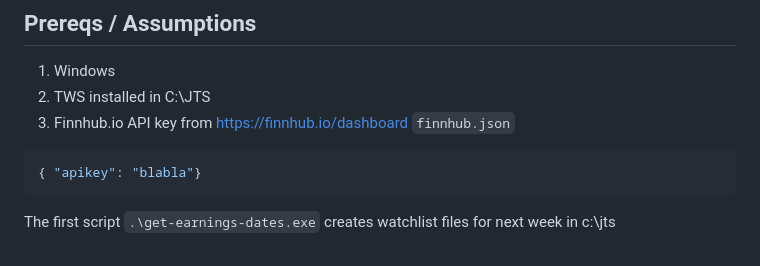
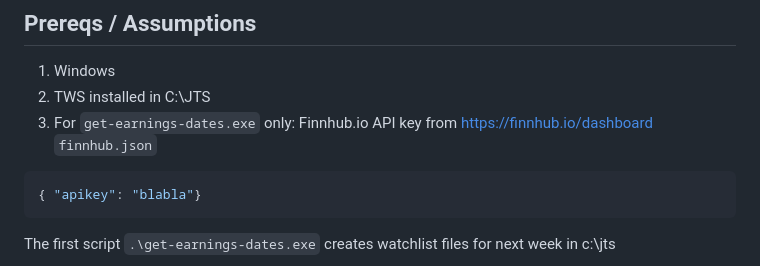
Before and after one commit to jensengelke/TWS, a Markdown page: README.md, the part around the change. GitHub-like rendering.

Commit message:
doc clarification

````diff
--- a/README.md
+++ b/README.md
@@ -2,7 +2,7 @@
 ## Prereqs /  Assumptions
 1. Windows
 1. TWS installed in C:\JTS
-1. Finnhub.io API key from https://finnhub.io/dashboard  `finnhub.json`
+1. For `get-earnings-dates.exe` only: Finnhub.io API key from https://finnhub.io/dashboard  `finnhub.json`
 ```json
 { "apikey": "blabla"}
 ```
````
